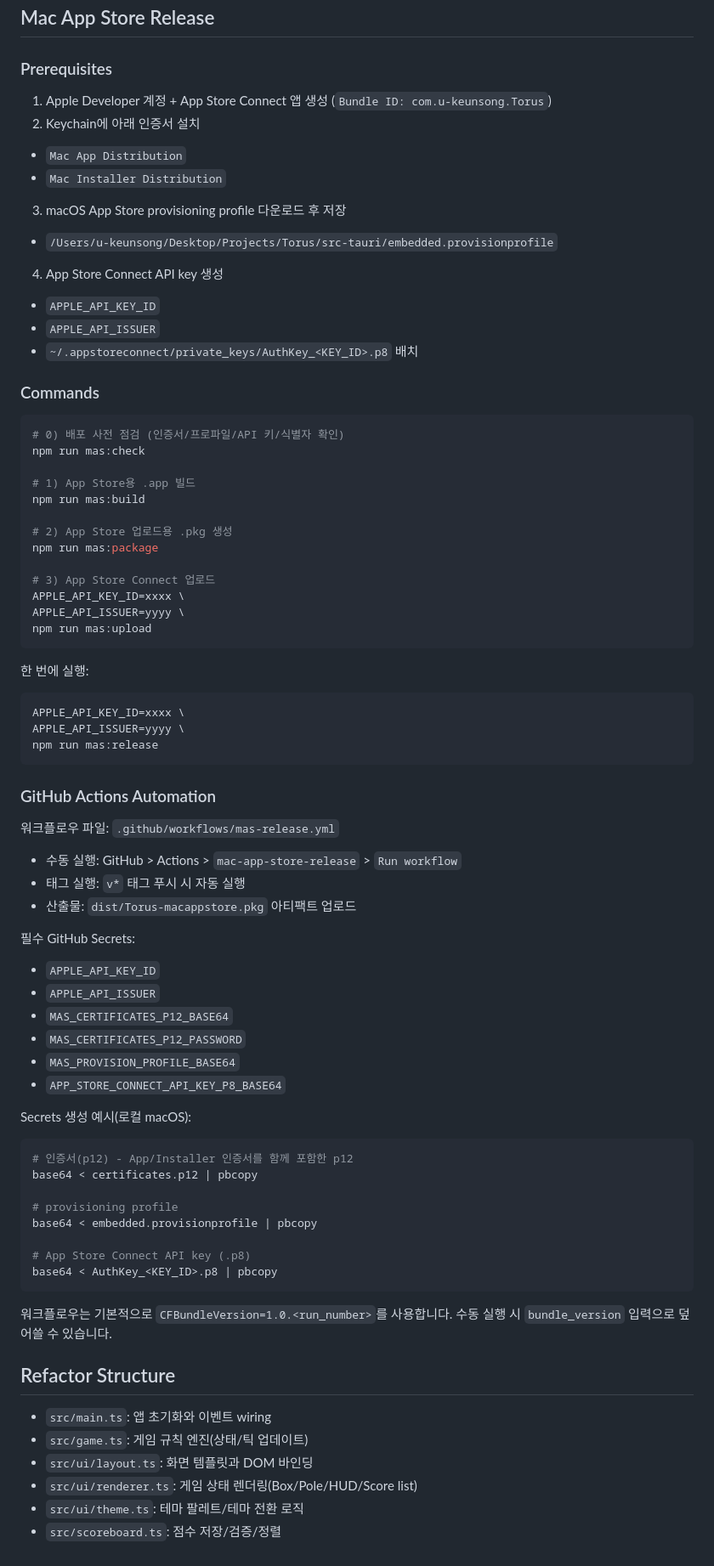
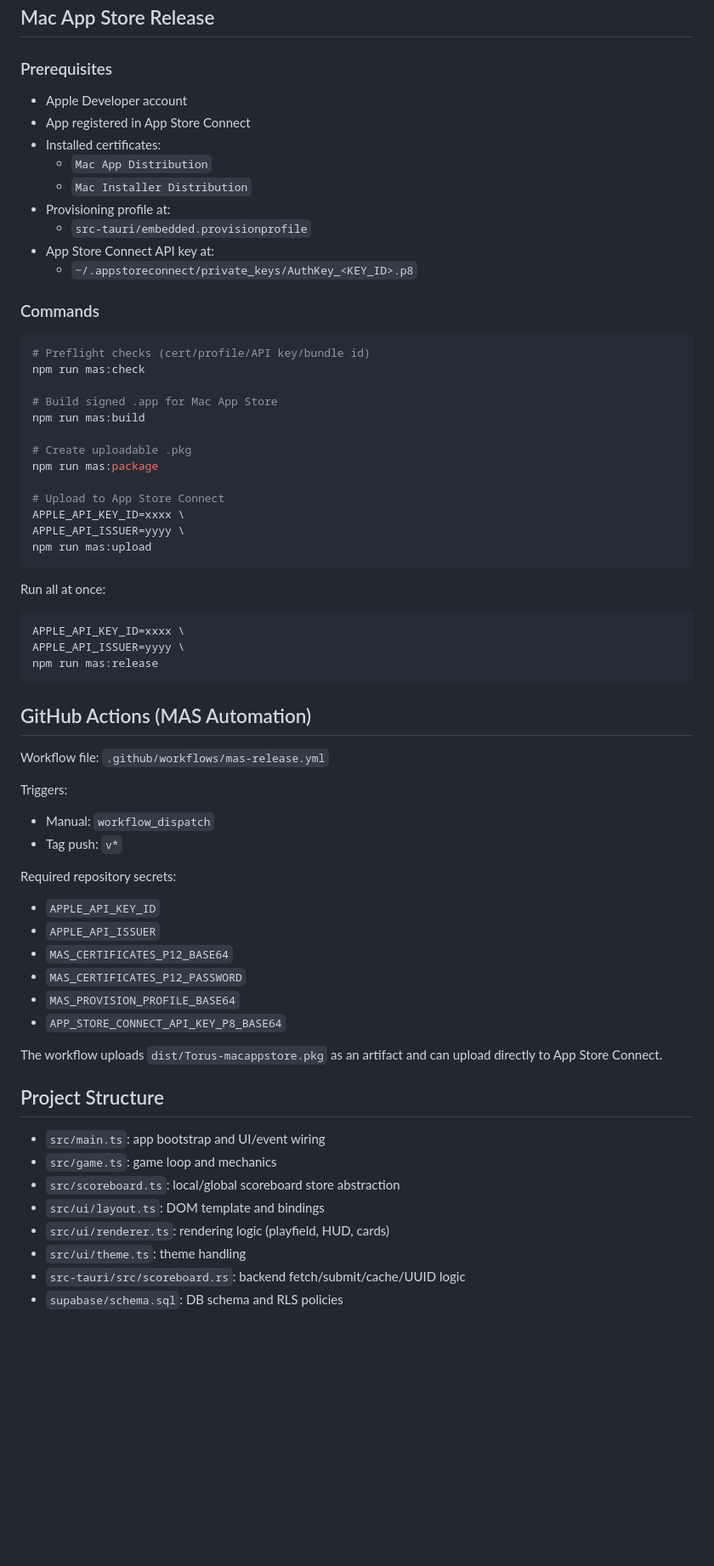
Before and after one commit to U-Keun/Torus, a Markdown page: README.md, the part around one of its changes. Shown at 85% size. Drawn GitHub-style; blank space fills up the shorter version.

Commit message:
docs: refresh README for current Tauri release flow

````diff
--- a/README.md
+++ b/README.md
@@ -79,36 +109,35 @@ VITE_SUPABASE_ANON_KEY=YOUR_SUPABASE_ANON_PUBLIC_KEY
 
 ### Prerequisites
 
-1. Apple Developer 계정 + App Store Connect 앱 생성 (`Bundle ID: com.u-keunsong.Torus`)
-2. Keychain에 아래 인증서 설치
-- `Mac App Distribution`
-- `Mac Installer Distribution`
-3. macOS App Store provisioning profile 다운로드 후 저장
-- `/Users/u-keunsong/Desktop/Projects/Torus/src-tauri/embedded.provisionprofile`
-4. App Store Connect API key 생성
-- `APPLE_API_KEY_ID`
-- `APPLE_API_ISSUER`
-- `~/.appstoreconnect/private_keys/AuthKey_<KEY_ID>.p8` 배치
+- Apple Developer account
+- App registered in App Store Connect
+- Installed certificates:
+  - `Mac App Distribution`
+  - `Mac Installer Distribution`
+- Provisioning profile at:
+  - `src-tauri/embedded.provisionprofile`
+- App Store Connect API key at:
+  - `~/.appstoreconnect/private_keys/AuthKey_<KEY_ID>.p8`
 
 ### Commands
 
 ```bash
-# 0) 배포 사전 점검 (인증서/프로파일/API 키/식별자 확인)
+# Preflight checks (cert/profile/API key/bundle id)
 npm run mas:check
 
-# 1) App Store용 .app 빌드
+# Build signed .app for Mac App Store
 npm run mas:build
 
-# 2) App Store 업로드용 .pkg 생성
+# Create uploadable .pkg
 npm run mas:package
 
-# 3) App Store Connect 업로드
+# Upload to App Store Connect
 APPLE_API_KEY_ID=xxxx \
 APPLE_API_ISSUER=yyyy \
 npm run mas:upload
 ```
 
-한 번에 실행:
+Run all at once:
 
 ```bash
 APPLE_API_KEY_ID=xxxx \
@@ -116,15 +145,16 @@ APPLE_API_ISSUER=yyyy \
 npm run mas:release
 ```
 
-### GitHub Actions Automation
+## GitHub Actions (MAS Automation)
 
-워크플로우 파일: `.github/workflows/mas-release.yml`
+Workflow file: `.github/workflows/mas-release.yml`
 
-- 수동 실행: GitHub > Actions > `mac-app-store-release` > `Run workflow`
-- 태그 실행: `v*` 태그 푸시 시 자동 실행
-- 산출물: `dist/Torus-macappstore.pkg` 아티팩트 업로드
+Triggers:
 
-필수 GitHub Secrets:
+- Manual: `workflow_dispatch`
+- Tag push: `v*`
+
+Required repository secrets:
 
 - `APPLE_API_KEY_ID`
 - `APPLE_API_ISSUER`
@@ -133,27 +163,15 @@ npm run mas:release
 - `MAS_PROVISION_PROFILE_BASE64`
 - `APP_STORE_CONNECT_API_KEY_P8_BASE64`
 
-Secrets 생성 예시(로컬 macOS):
+The workflow uploads `dist/Torus-macappstore.pkg` as an artifact and can upload directly to App Store Connect.
 
-```bash
-# 인증서(p12) - App/Installer 인증서를 함께 포함한 p12
-base64 < certificates.p12 | pbcopy
+## Project Structure
 
-# provisioning profile
-base64 < embedded.provisionprofile | pbcopy
-
-# App Store Connect API key (.p8)
-base64 < AuthKey_<KEY_ID>.p8 | pbcopy
-```
-
-워크플로우는 기본적으로 `CFBundleVersion=1.0.<run_number>`를 사용합니다.
-수동 실행 시 `bundle_version` 입력으로 덮어쓸 수 있습니다.
-
-## Refactor Structure
-
-- `src/main.ts`: 앱 초기화와 이벤트 wiring
-- `src/game.ts`: 게임 규칙 엔진(상태/틱 업데이트)
-- `src/ui/layout.ts`: 화면 템플릿과 DOM 바인딩
-- `src/ui/renderer.ts`: 게임 상태 렌더링(Box/Pole/HUD/Score list)
-- `src/ui/theme.ts`: 테마 팔레트/테마 전환 로직
-- `src/scoreboard.ts`: 점수 저장/검증/정렬
+- `src/main.ts`: app bootstrap and UI/event wiring
+- `src/game.ts`: game loop and mechanics
+- `src/scoreboard.ts`: local/global scoreboard store abstraction
+- `src/ui/layout.ts`: DOM template and bindings
+- `src/ui/renderer.ts`: rendering logic (playfield, HUD, cards)
+- `src/ui/theme.ts`: theme handling
+- `src-tauri/src/scoreboard.rs`: backend fetch/submit/cache/UUID logic
+- `supabase/schema.sql`: DB schema and RLS policies
````
Also changed, not shown: other parts of README.md (+91 -61 lines).
